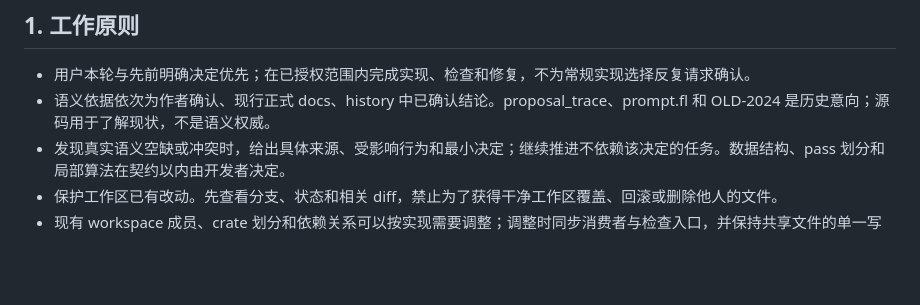
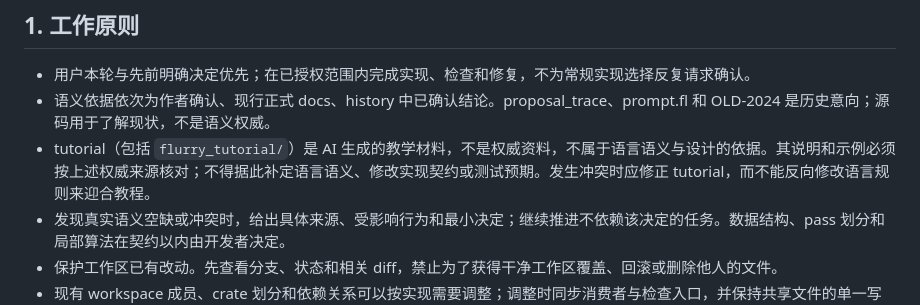
Before and after one commit to Finlifin/luna, a Markdown page: AGENTS.md, the part around the change. GitHub-like rendering; blank space fills up the shorter version.

Commit message:
docs(dev): mark AI tutorials as non-authoritative
Changes:
- Exclude AI-generated tutorials from language semantic and design authority.
- Require tutorial claims to follow authoritative sources rather than
  changing language rules, implementation contracts or test expectations.

Validation:
- Reviewed the AGENTS.md diff and ran git diff --check successfully.
- No build or tests required for this policy-only change.

```diff
--- a/AGENTS.md
+++ b/AGENTS.md
@@ -8,6 +8,7 @@
 
 - 用户本轮与先前明确决定优先；在已授权范围内完成实现、检查和修复，不为常规实现选择反复请求确认。
 - 语义依据依次为作者确认、现行正式 docs、history 中已确认结论。proposal_trace、prompt.fl 和 OLD-2024 是历史意向；源码用于了解现状，不是语义权威。
+- tutorial（包括 `flurry_tutorial/`）是 AI 生成的教学材料，不是权威资料，不属于语言语义与设计的依据。其说明和示例必须按上述权威来源核对；不得据此补定语言语义、修改实现契约或测试预期。发生冲突时应修正 tutorial，而不能反向修改语言规则来迎合教程。
 - 发现真实语义空缺或冲突时，给出具体来源、受影响行为和最小决定；继续推进不依赖该决定的任务。数据结构、pass 划分和局部算法在契约以内由开发者决定。
 - 保护工作区已有改动。先查看分支、状态和相关 diff，禁止为了获得干净工作区覆盖、回滚或删除他人的文件。
 - 现有 workspace 成员、crate 划分和依赖关系可以按实现需要调整；调整时同步消费者与检查入口，并保持共享文件的单一写入负责人。
```
